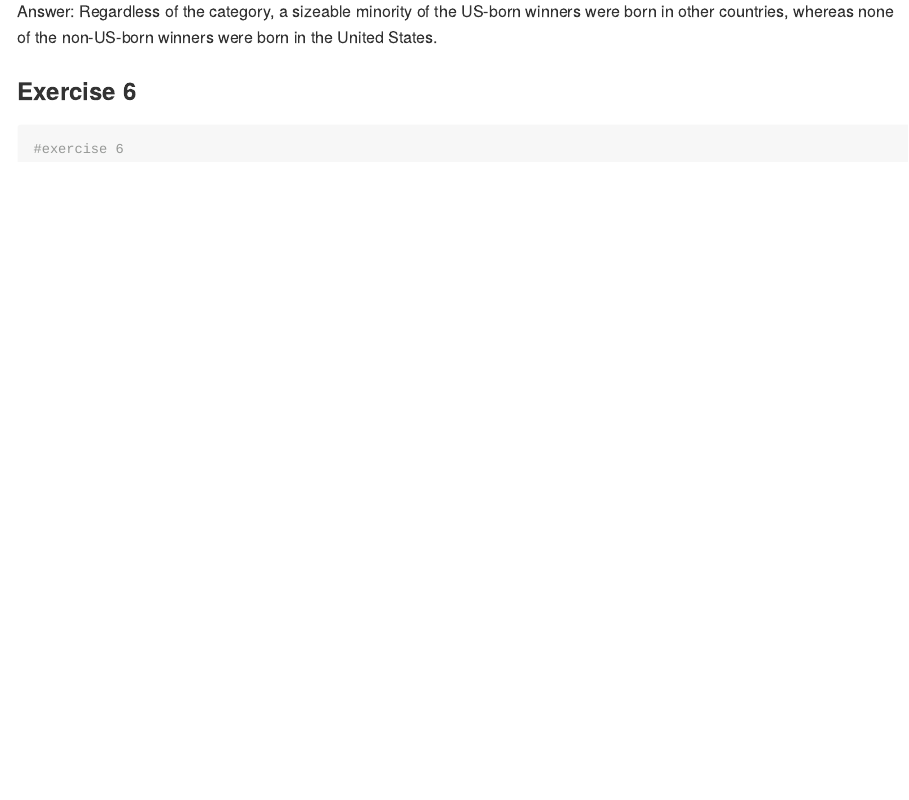
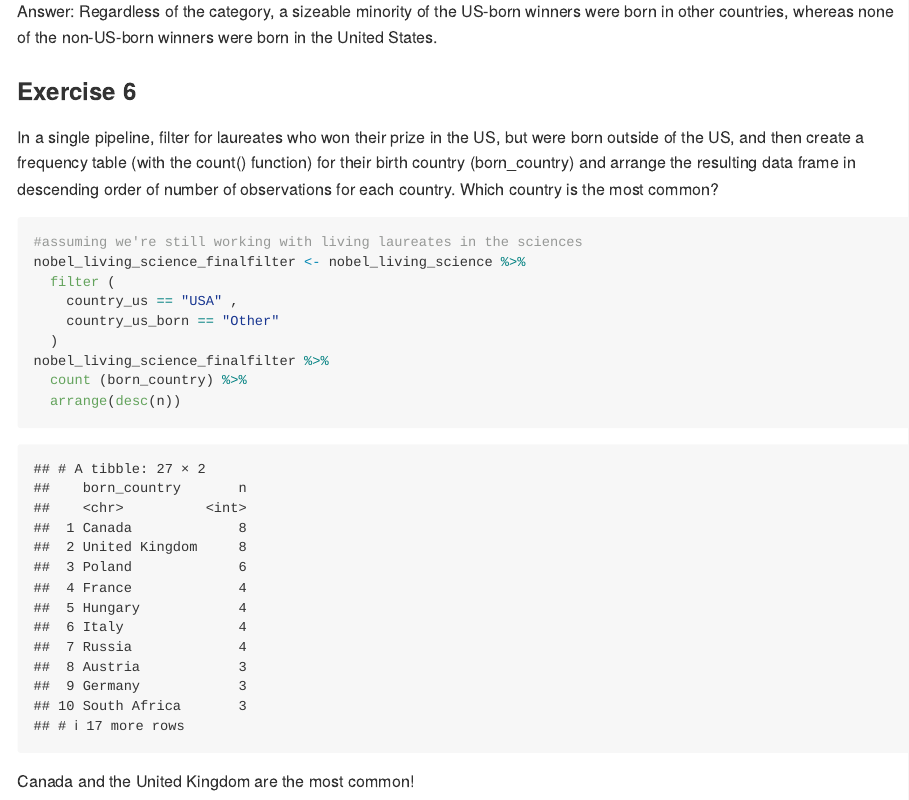
Before and after one commit to estone65/lab3, an R Markdown document (lab-03.Rmd): the page in a window 1100 px wide, from 9820 px down. Rendered offline with R 4.5, knitr and Pandoc, with nearby package versions.

Commit message:
final version - 1.17.24

````diff
--- a/lab-03.Rmd
+++ b/lab-03.Rmd
@@ -160,7 +160,18 @@ Answer:  Regardless of the category, a sizeable minority of the US-born winners
 
 ### Exercise 6
 
+In a single pipeline, filter for laureates who won their prize in the US, but were born outside of the US, and then create a frequency table (with the count() function) for their birth country (born_country) and arrange the resulting data frame in descending order of number of observations for each country. Which country is the most common?
 
 ```{r exercise-6}
-#exercise 6
+#assuming we're still working with living laureates in the sciences
+nobel_living_science_finalfilter <- nobel_living_science %>%
+  filter (
+    country_us == "USA" ,
+    country_us_born == "Other"
+  )
+nobel_living_science_finalfilter %>%
+  count (born_country) %>%
+  arrange(desc(n))
 ```
+
+Canada and the United Kingdom are the most common!
````
